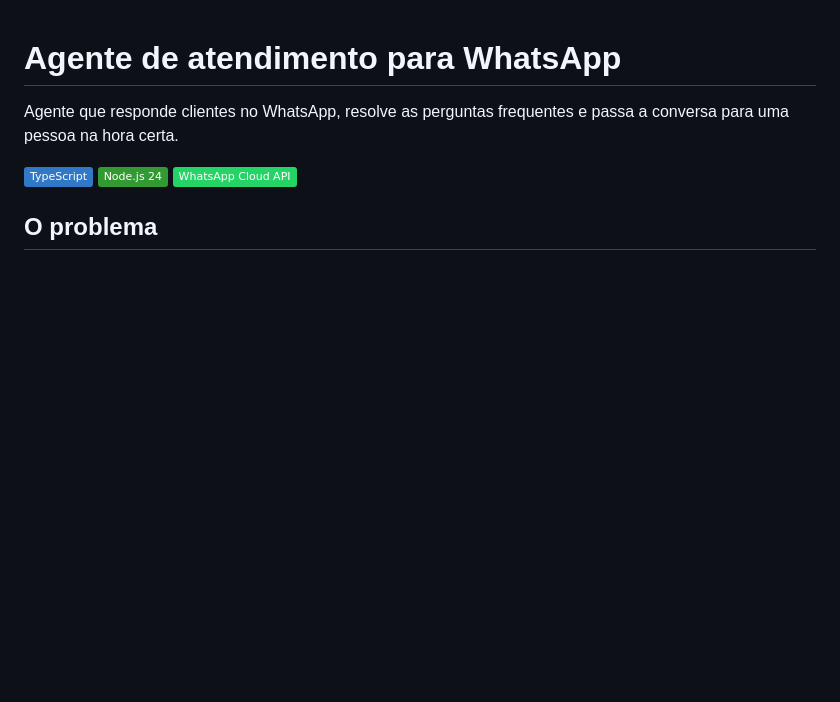
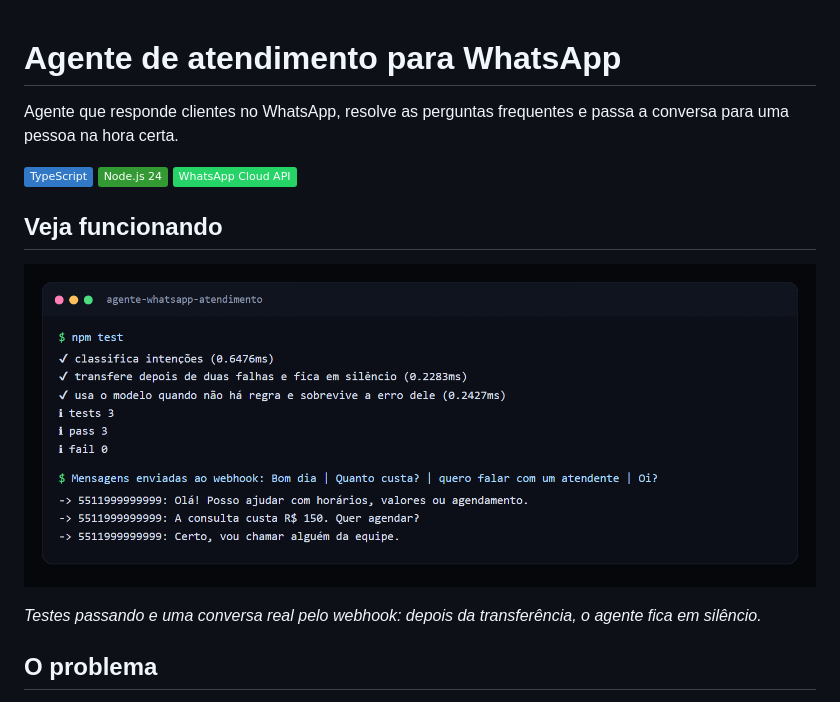
Before and after one commit to luizrenatodc/agente-whatsapp-atendimento, a Markdown page: README.md, the part around the change. Rendered like a GitHub page; pictures changed too: docs/conversa.png (added); badges without logos; blank space fills up the shorter version.

Commit message:
README com imagens do projeto em funcionamento

```diff
--- a/README.md
+++ b/README.md
@@ -3,6 +3,12 @@
 Agente que responde clientes no WhatsApp, resolve as perguntas frequentes e passa a conversa para uma pessoa na hora certa.
 
 ![TypeScript](https://img.shields.io/badge/TypeScript-3178C6?logo=typescript&logoColor=white) ![Node.js](https://img.shields.io/badge/Node.js_24-339933?logo=nodedotjs&logoColor=white) ![WhatsApp](https://img.shields.io/badge/WhatsApp_Cloud_API-25D366?logo=whatsapp&logoColor=white)
+
+## Veja funcionando
+
+![Testes passando e uma conversa real pelo webhook: depois da transferência, o agente fica em silêncio.](docs/conversa.png)
+
+*Testes passando e uma conversa real pelo webhook: depois da transferência, o agente fica em silêncio.*
 
 ## O problema
 
```
